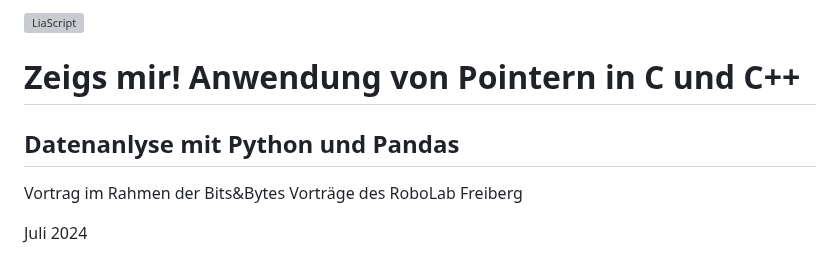
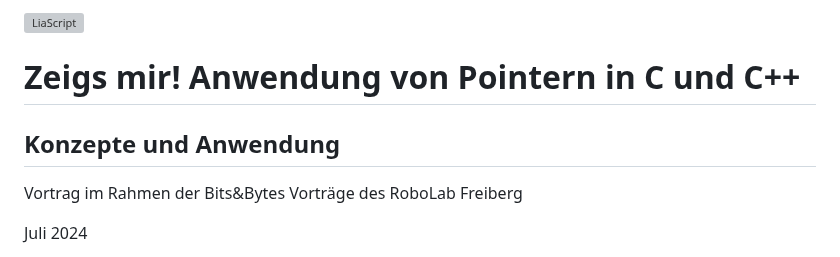
Before and after one commit to SebastianZug/RoboLabVortraege, a Markdown page: 20_Pointer/README.md, the part around the change. Rendered like a GitHub page; grey boxes are pictures that could not be loaded.

```diff
--- a/20_Pointer/README.md
+++ b/20_Pointer/README.md
@@ -2,7 +2,7 @@
 
 author:   Sebastian Zug
 email:    sebastian.zug@informatik.tu-freiberg.de
-version:  1.1.2
+version:  1.1.3
 language: de
 narrator: Deutsch Female
 
@@ -19,7 +19,7 @@ import: https://github.com/liascript/CodeRunner
 
 # Zeigs mir! Anwendung von Pointern in C und C++
 
-<h2>Datenanlyse mit Python und Pandas </h2>
+<h2>Konzepte und Anwendung</h2>
 
 Vortrag im Rahmen der Bits&Bytes Vorträge des RoboLab Freiberg
 
```
